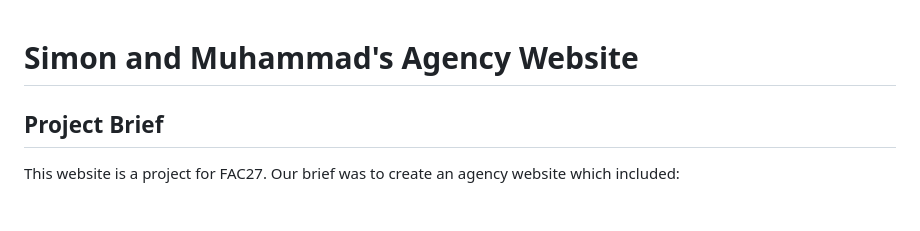
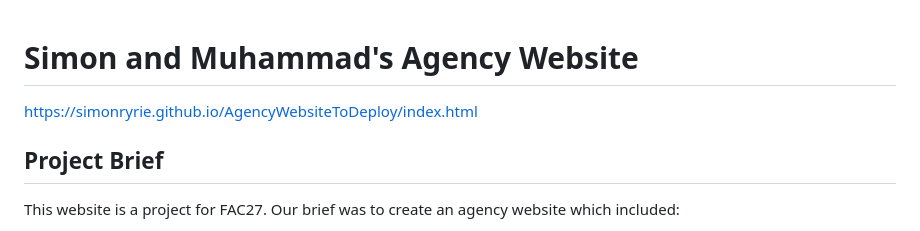
Before and after one commit to simonryrie/AgencyWebsiteToDeploy, a Markdown page: README.md, the part around the change. GitHub-like rendering.

```diff
--- a/README.md
+++ b/README.md
@@ -1,4 +1,6 @@
 # Simon and Muhammad's Agency Website
+
+https://simonryrie.github.io/AgencyWebsiteToDeploy/index.html
 
 ## Project Brief
 
```
